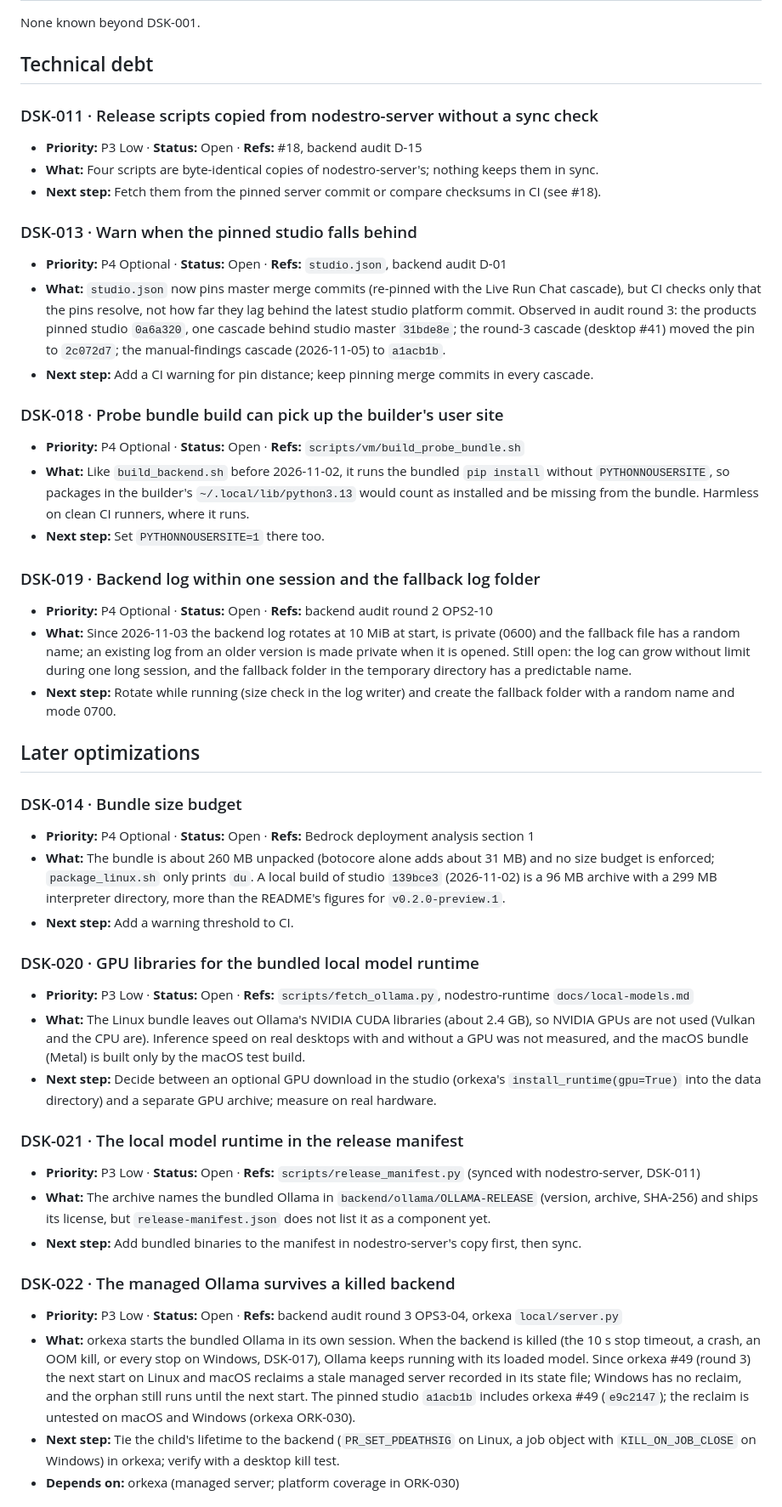
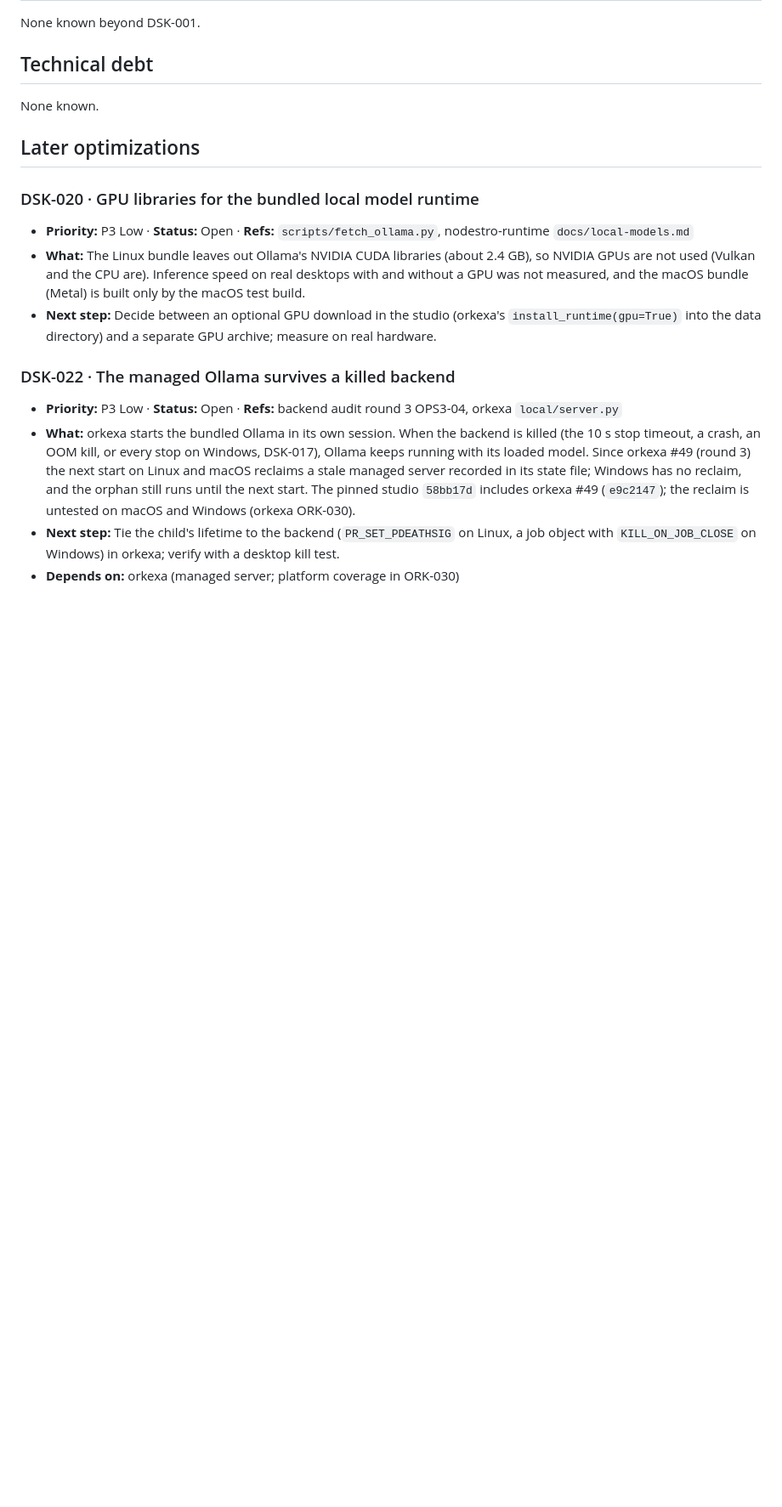
Before and after one commit to peterkarlhuber/nodestro-desktop, a Markdown page: docs/TODO.md, the part around one of its changes. Shown at 85% size. GitHub-like rendering; blank space fills up the shorter version.

```diff
--- a/docs/TODO.md
+++ b/docs/TODO.md
@@ -159,48 +148,9 @@ None known beyond DSK-001.
 
 ## Technical debt
 
-### DSK-011 · Release scripts copied from nodestro-server without a sync check
-
-- **Priority:** P3 Low · **Status:** Open · **Refs:** #18, backend audit D-15
-- **What:** Four scripts are byte-identical copies of nodestro-server's; nothing keeps them in sync.
-- **Next step:** Fetch them from the pinned server commit or compare checksums in CI (see #18).
-
-### DSK-013 · Warn when the pinned studio falls behind
-
-- **Priority:** P4 Optional · **Status:** Open · **Refs:** `studio.json`, backend audit D-01
-- **What:** `studio.json` now pins master merge commits (re-pinned with the Live Run Chat cascade), but CI checks only that
-  the pins resolve, not how far they lag behind the latest studio platform commit.
-  Observed in audit round 3: the products pinned studio `0a6a320`, one cascade behind studio master `31bde8e`; the
-  round-3 cascade (desktop #41) moved the pin to `2c072d7`; the manual-findings cascade (2026-11-05) to `a1acb1b`.
-- **Next step:** Add a CI warning for pin distance; keep pinning merge commits in every cascade.
-
-### DSK-018 · Probe bundle build can pick up the builder's user site
-
-- **Priority:** P4 Optional · **Status:** Open · **Refs:** `scripts/vm/build_probe_bundle.sh`
-- **What:** Like `build_backend.sh` before 2026-11-02, it runs the bundled `pip install` without `PYTHONNOUSERSITE`,
-  so packages in the builder's `~/.local/lib/python3.13` would count as installed and be missing from the bundle.
-  Harmless on clean CI runners, where it runs.
-- **Next step:** Set `PYTHONNOUSERSITE=1` there too.
-
-### DSK-019 · Backend log within one session and the fallback log folder
-
-- **Priority:** P4 Optional · **Status:** Open · **Refs:** backend audit round 2 OPS2-10
-- **What:** Since 2026-11-03 the backend log rotates at 10 MiB at start, is private (0600) and the fallback file has a
-  random name; an existing log from an older version is made private when it is opened. Still open: the log can
-  grow without limit during one long session, and the fallback folder in the temporary directory has a predictable
-  name.
-- **Next step:** Rotate while running (size check in the log writer) and create the fallback folder with a random
-  name and mode 0700.
+None known.
 
 ## Later optimizations
-
-### DSK-014 · Bundle size budget
-
-- **Priority:** P4 Optional · **Status:** Open · **Refs:** Bedrock deployment analysis section 1
-- **What:** The bundle is about 260 MB unpacked (botocore alone adds about 31 MB) and no size budget is enforced;
-  `package_linux.sh` only prints `du`. A local build of studio `139bce3` (2026-11-02) is a 96 MB archive with a
-  299 MB interpreter directory, more than the README's figures for `v0.2.0-preview.1`.
-- **Next step:** Add a warning threshold to CI.
 
 ### DSK-020 · GPU libraries for the bundled local model runtime
 
@@ -211,20 +161,13 @@ None known beyond DSK-001.
 - **Next step:** Decide between an optional GPU download in the studio (orkexa's `install_runtime(gpu=True)` into the
   data directory) and a separate GPU archive; measure on real hardware.
 
-### DSK-021 · The local model runtime in the release manifest
-
-- **Priority:** P3 Low · **Status:** Open · **Refs:** `scripts/release_manifest.py` (synced with nodestro-server, DSK-011)
-- **What:** The archive names the bundled Ollama in `backend/ollama/OLLAMA-RELEASE` (version, archive, SHA-256) and
-  ships its license, but `release-manifest.json` does not list it as a component yet.
-- **Next step:** Add bundled binaries to the manifest in nodestro-server's copy first, then sync.
-
 ### DSK-022 · The managed Ollama survives a killed backend
 
 - **Priority:** P3 Low · **Status:** Open · **Refs:** backend audit round 3 OPS3-04, orkexa `local/server.py`
 - **What:** orkexa starts the bundled Ollama in its own session. When the backend is killed (the 10 s stop timeout,
   a crash, an OOM kill, or every stop on Windows, DSK-017), Ollama keeps running with its loaded model. Since orkexa
   #49 (round 3) the next start on Linux and macOS reclaims a stale managed server recorded in its state file;
-  Windows has no reclaim, and the orphan still runs until the next start. The pinned studio `a1acb1b` includes orkexa
+  Windows has no reclaim, and the orphan still runs until the next start. The pinned studio `58bb17d` includes orkexa
   #49 (`e9c2147`); the reclaim is untested on macOS and Windows (orkexa ORK-030).
 - **Next step:** Tie the child's lifetime to the backend (`PR_SET_PDEATHSIG` on Linux, a job object with
   `KILL_ON_JOB_CLOSE` on Windows) in orkexa; verify with a desktop kill test.
```
Also changed, not shown: other parts of docs/TODO.md (+9 -22 lines).
